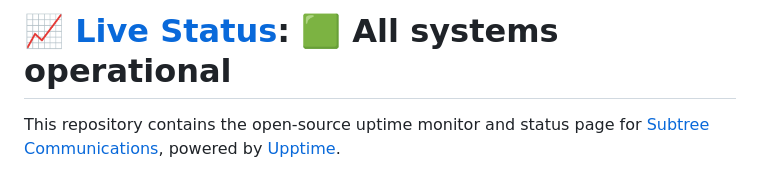
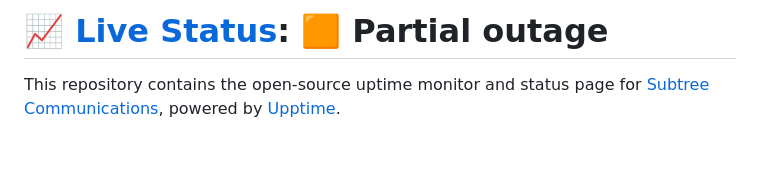
Before and after one commit to pal/saas-template-upptime, a Markdown page: README.md, the part around one of its changes. Drawn GitHub-style; blank space fills up the shorter version.

Commit message:
:pencil: Update summary in README [skip ci] [upptime]

```diff
--- a/README.md
+++ b/README.md
@@ -1,4 +1,4 @@
-# [📈 Live Status](https://subtree.github.io/saas-template-upptime): <!--live status--> **🟩 All systems operational**
+# [📈 Live Status](https://subtree.github.io/saas-template-upptime): <!--live status--> **🟧 Partial outage**
 
 This repository contains the open-source uptime monitor and status page for [Subtree Communications](http://www.subtree.se), powered by [Upptime](https://github.com/upptime/upptime).
 
```
Also changed, not shown: other parts of README.md (+1 -1 lines).
